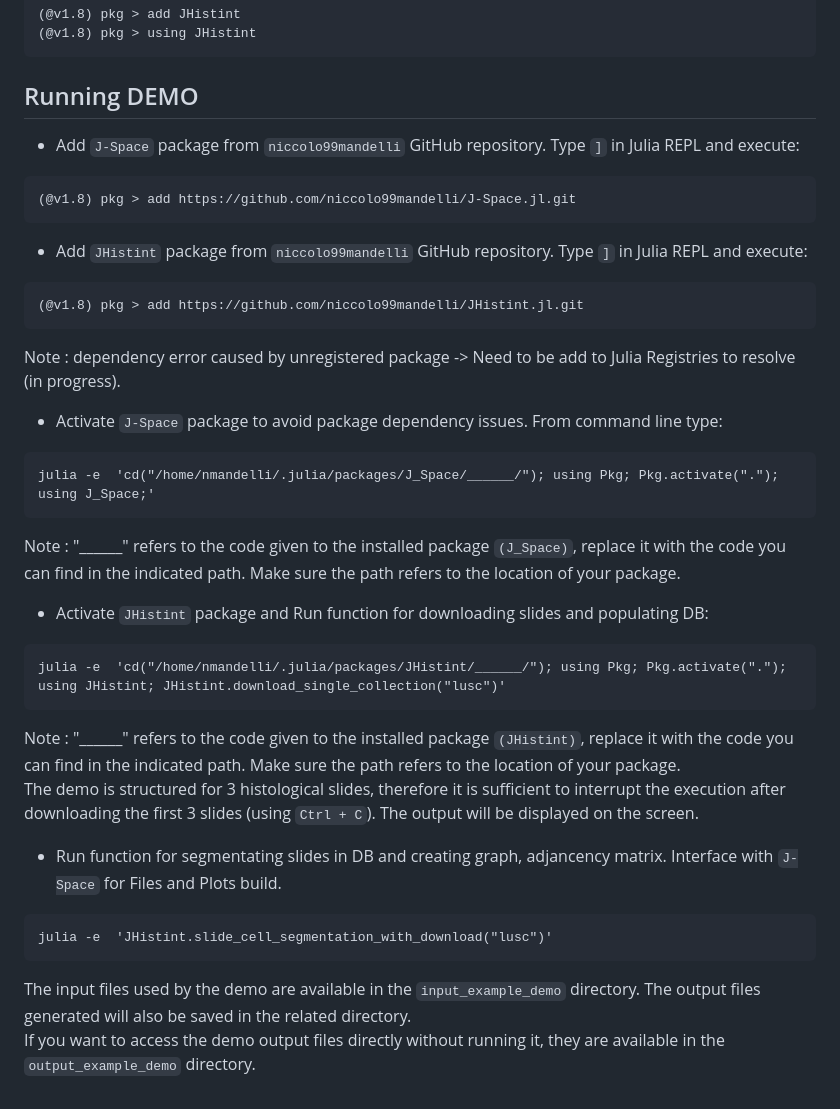
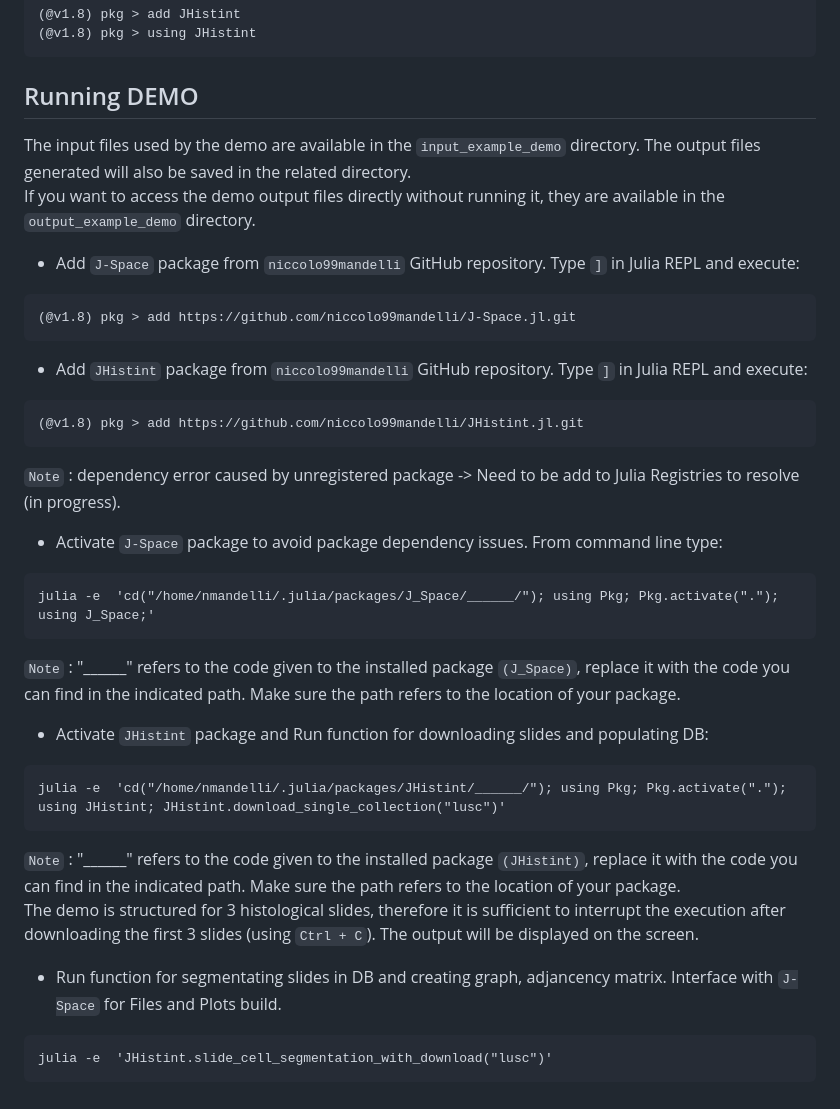
Before and after one commit to BIMIB-DISCo/JHistint.jl, a Markdown page: README.md, the part around the change. GitHub-like rendering.

````diff
--- a/README.md
+++ b/README.md
@@ -91,6 +91,8 @@ Otherwise, type `]` in the Julia REPL and execute:
 ```
 
 ## Running DEMO
+The input files used by the demo are available in the `input_example_demo` directory. The output files generated will also be saved in the related directory.
+If you want to access the demo output files directly without running it, they are available in the `output_example_demo` directory.
 * Add `J-Space` package from `niccolo99mandelli` GitHub repository. Type `]` in Julia REPL and execute:
 ```
 (@v1.8) pkg > add https://github.com/niccolo99mandelli/J-Space.jl.git
@@ -99,21 +101,19 @@ Otherwise, type `]` in the Julia REPL and execute:
 ```
 (@v1.8) pkg > add https://github.com/niccolo99mandelli/JHistint.jl.git
 ```
-Note : dependency error caused by unregistered package -> Need to be add to Julia Registries to resolve (in progress).
+`Note` : dependency error caused by unregistered package -> Need to be add to Julia Registries to resolve (in progress).
 * Activate `J-Space` package to avoid package dependency issues. From command line type:
 ```
 julia -e  'cd("/home/nmandelli/.julia/packages/J_Space/______/"); using Pkg; Pkg.activate("."); using J_Space;'
 ```
-Note : "______" refers to the code given to the installed package `(J_Space)`, replace it with the code you can find in the indicated path. Make sure the path refers to the location of your package.
+`Note` : "______" refers to the code given to the installed package `(J_Space)`, replace it with the code you can find in the indicated path. Make sure the path refers to the location of your package.
 * Activate `JHistint` package and Run function for downloading slides and populating DB:
 ```
 julia -e  'cd("/home/nmandelli/.julia/packages/JHistint/______/"); using Pkg; Pkg.activate("."); using JHistint; JHistint.download_single_collection("lusc")'
 ```
-Note : "______" refers to the code given to the installed package `(JHistint)`, replace it with the code you can find in the indicated path. Make sure the path refers to the location of your package.
+`Note` : "______" refers to the code given to the installed package `(JHistint)`, replace it with the code you can find in the indicated path. Make sure the path refers to the location of your package.
 The demo is structured for 3 histological slides, therefore it is sufficient to interrupt the execution after downloading the first 3 slides (using `Ctrl + C`). The output will be displayed on the screen.
 * Run function for segmentating slides in DB and creating graph, adjancency matrix. Interface with `J-Space` for Files and Plots build.
 ```
 julia -e  'JHistint.slide_cell_segmentation_with_download("lusc")'
 ```
-The input files used by the demo are available in the `input_example_demo` directory. The output files generated will also be saved in the related directory.
-If you want to access the demo output files directly without running it, they are available in the `output_example_demo` directory.
````
